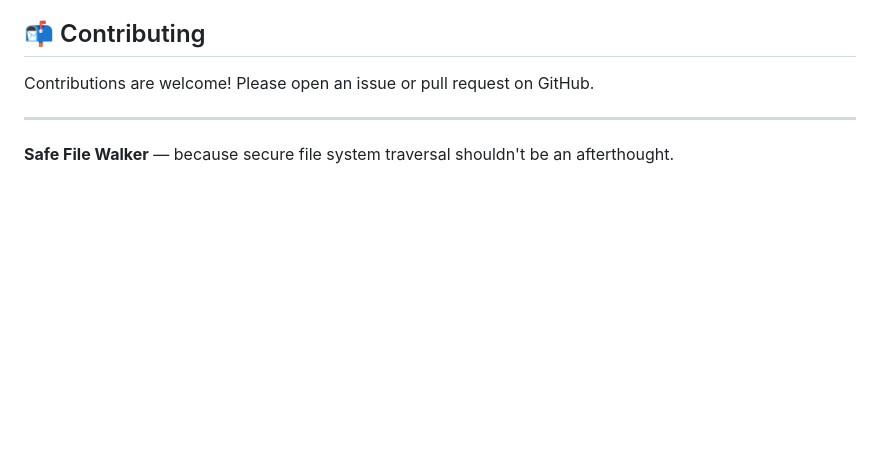
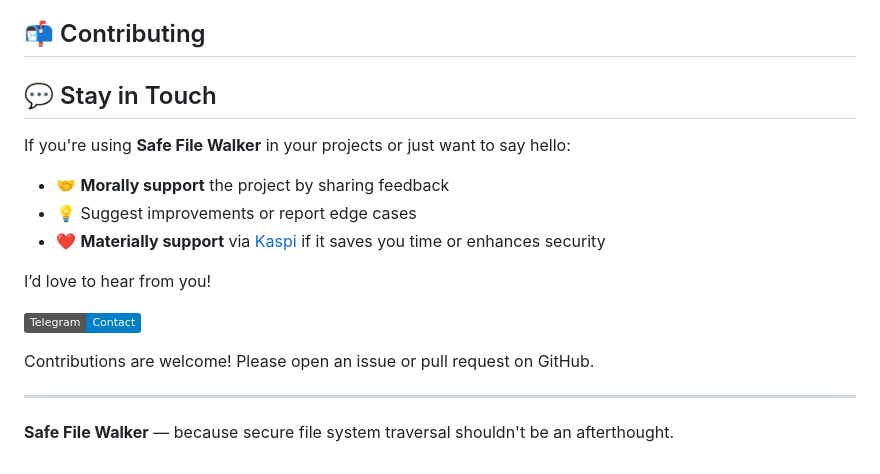
Before and after one commit to saiconfirst/safe_file_walker, a Markdown page: README.md, the part around the change. GitHub-like rendering; badges without logos; blank space fills up the shorter version.

```diff
--- a/README.md
+++ b/README.md
@@ -223,6 +223,18 @@ This implementation was developed through rigorous security auditing and iterati
 
 ## 📬 Contributing
 
+## 💬 Stay in Touch
+
+If you're using **Safe File Walker** in your projects or just want to say hello:
+
+- 🤝 **Morally support** the project by sharing feedback
+- 💡 Suggest improvements or report edge cases
+- ❤️ **Materially support** via [Kaspi](https://kaspi.kz/qr?id=YOUR_ID) if it saves you time or enhances security
+
+I’d love to hear from you!
+
+[![Telegram](https://img.shields.io/badge/Telegram-Contact-blue?logo=telegram&logoColor=white)](https://t.me/saicon001)
+
 Contributions are welcome! Please open an issue or pull request on GitHub.
 
 ---
```
